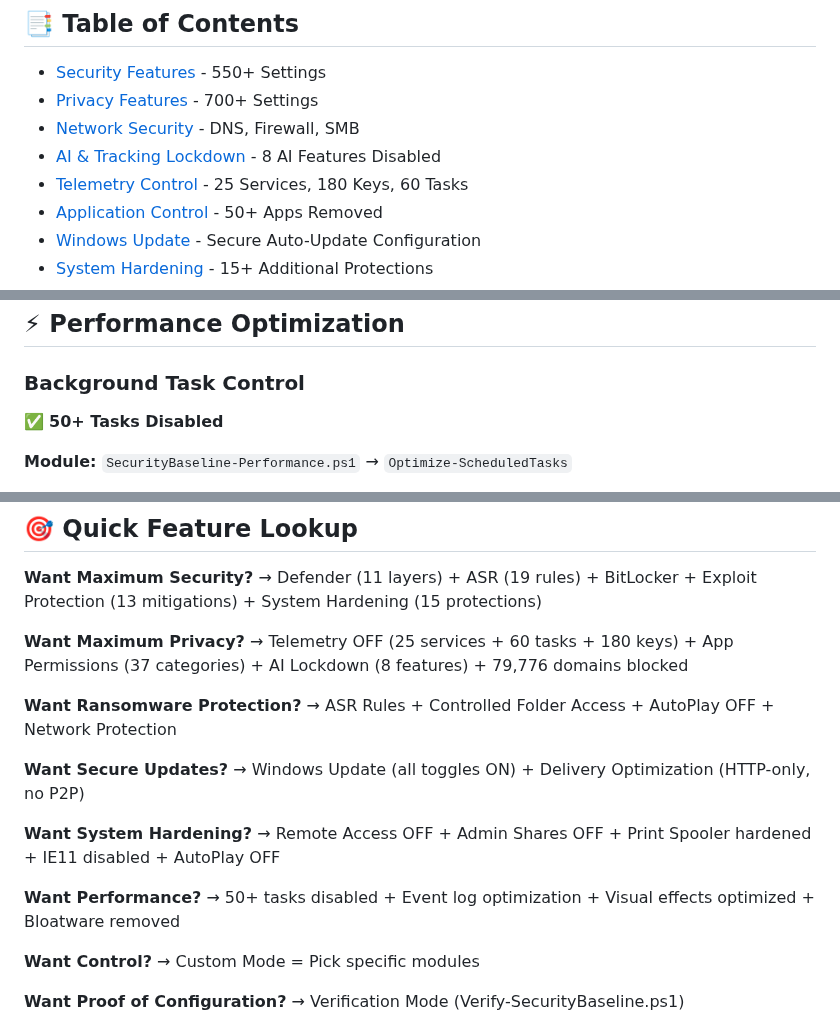
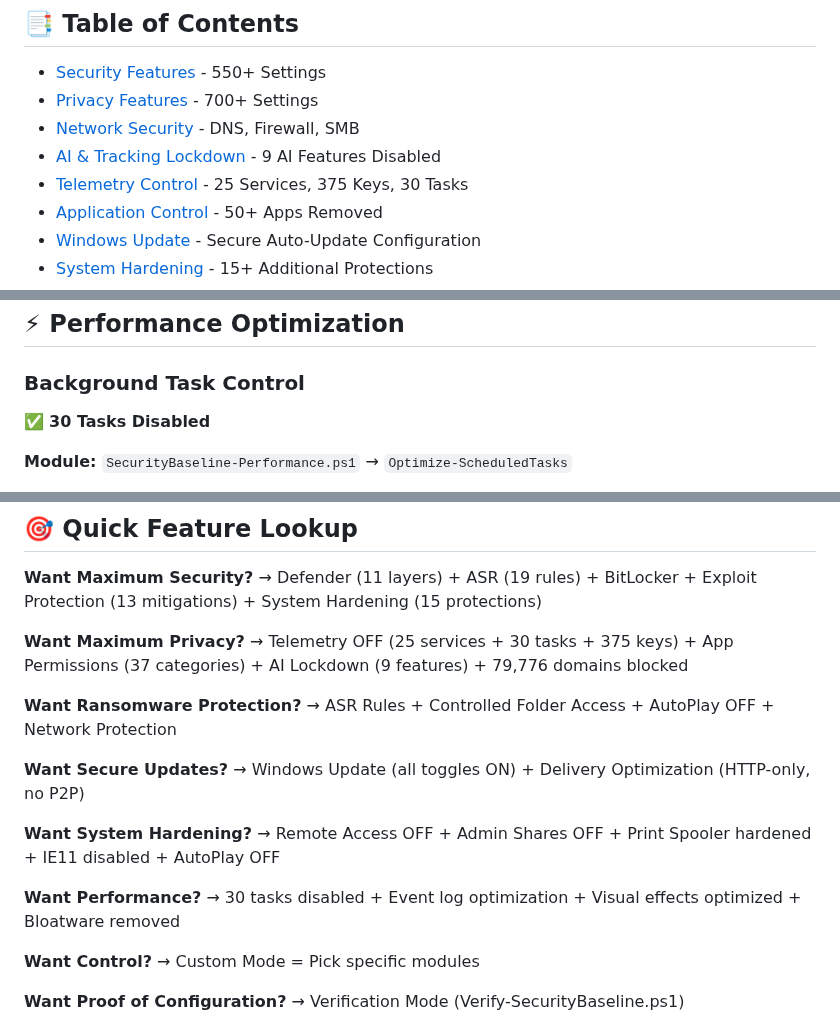
Before and after one commit to NexusOne23/noid-privacy, a Markdown page: FEATURES.md, 3 parts joined by grey strips. GitHub-like rendering.

Commit message:
fix: Correct all remaining count errors in FEATURES.md
FIXES (5 locations):

1. Table of Contents:
   - AI Features: 8 -> 9 (Notepad AI was missing)
   - Telemetry: 180 Keys, 60 Tasks -> 375 Keys, 30 Tasks

2. Background Task Control section:
   - 50+ Tasks -> 30 Tasks (actual count from code)

3. Quick Feature Lookup - Privacy:
   - 60 tasks -> 30 tasks
   - 180 keys -> 375 keys
   - 8 features -> 9 features

4. Quick Feature Lookup - Performance:
   - 50+ tasks -> 30 tasks

VERIFICATION:
All numbers now match actual code implementation:
- Registry Keys: 375 (verified in RegistryChanges-Definition.ps1)
- Tasks Disabled: 30 (14 telemetry + 13 performance + ~3 optional)
- AI Features: 9 (incl. Notepad AI)

This completes the documentation accuracy fixes

```diff
--- a/FEATURES.md
+++ b/FEATURES.md
@@ -11,8 +11,8 @@
 - [Security Features](#-security-features) - 550+ Settings
 - [Privacy Features](#-privacy-features) - 700+ Settings
 - [Network Security](#-network-security) - DNS, Firewall, SMB
-- [AI & Tracking Lockdown](#-ai--tracking-lockdown) - 8 AI Features Disabled
-- [Telemetry Control](#-telemetry-control) - 25 Services, 180 Keys, 60 Tasks
+- [AI & Tracking Lockdown](#-ai--tracking-lockdown) - 9 AI Features Disabled
+- [Telemetry Control](#-telemetry-control) - 25 Services, 375 Keys, 30 Tasks
 - [Application Control](#-application-control) - 50+ Apps Removed
 - [Windows Update](#-windows-update) - Secure Auto-Update Configuration
 - [System Hardening](#-system-hardening) - 15+ Additional Protections
@@ -626,7 +626,7 @@ Solitaire, Candy Crush, Bubble Witch
 ## ⚡ Performance Optimization
 
 ### Background Task Control
-✅ **50+ Tasks Disabled**
+✅ **30 Tasks Disabled**
 
 **Module:** `SecurityBaseline-Performance.ps1` → `Optimize-ScheduledTasks`
 
@@ -999,7 +999,7 @@ Solitaire, Candy Crush, Bubble Witch
 → Defender (11 layers) + ASR (19 rules) + BitLocker + Exploit Protection (13 mitigations) + System Hardening (15 protections)
 
 **Want Maximum Privacy?**
-→ Telemetry OFF (25 services + 60 tasks + 180 keys) + App Permissions (37 categories) + AI Lockdown (8 features) + 79,776 domains blocked
+→ Telemetry OFF (25 services + 30 tasks + 375 keys) + App Permissions (37 categories) + AI Lockdown (9 features) + 79,776 domains blocked
 
 **Want Ransomware Protection?**
 → ASR Rules + Controlled Folder Access + AutoPlay OFF + Network Protection
@@ -1011,7 +1011,7 @@ Solitaire, Candy Crush, Bubble Witch
 → Remote Access OFF + Admin Shares OFF + Print Spooler hardened + IE11 disabled + AutoPlay OFF
 
 **Want Performance?**
-→ 50+ tasks disabled + Event log optimization + Visual effects optimized + Bloatware removed
+→ 30 tasks disabled + Event log optimization + Visual effects optimized + Bloatware removed
 
 **Want Control?**
 → Custom Mode = Pick specific modules
```
